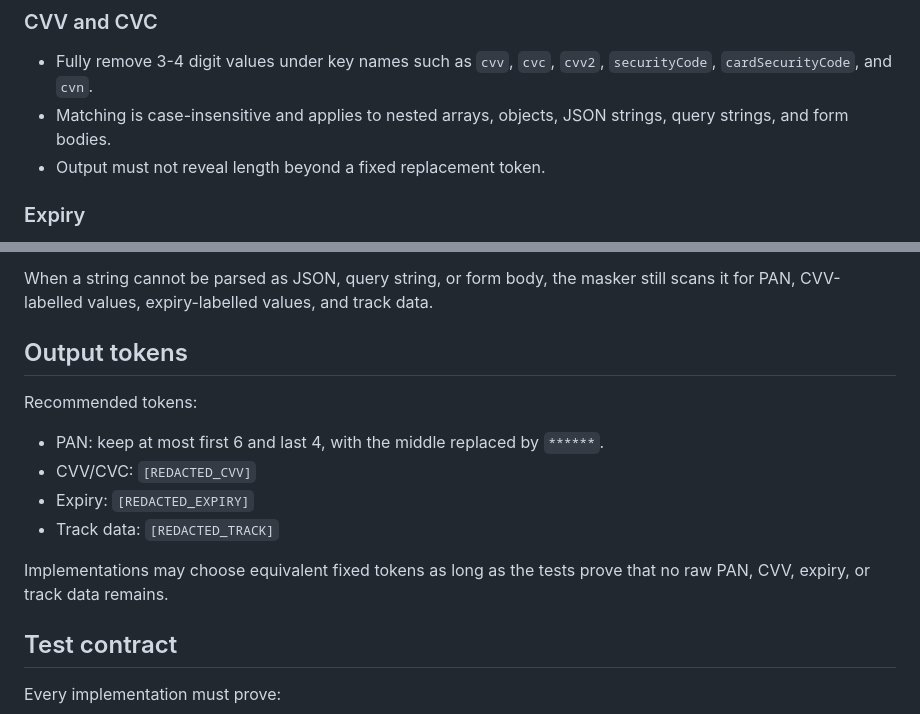
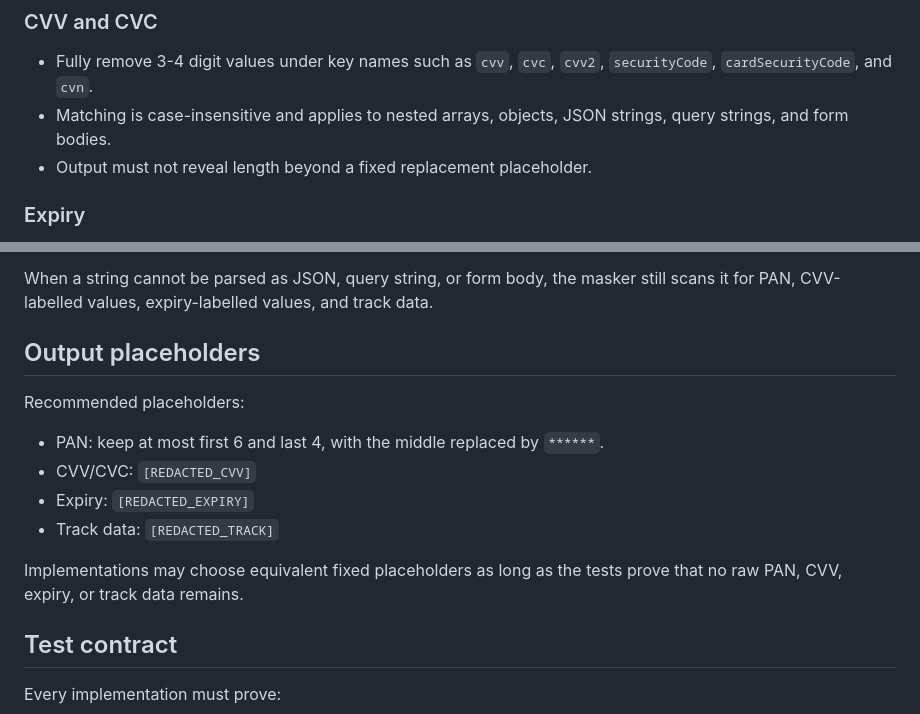
Before and after one commit to ronaldreadenholdin/readies-2, a Markdown page: bob-c-0609/ADP-01-V2-CARD-MASKER.md, 2 parts joined by grey strips. GitHub-like rendering.

Commit message:
Clarify v2 masker placeholder wording
Co-authored-by: ronaldreadenholdin <ronaldreadenholdin@users.noreply.github.com>

```diff
--- a/bob-c-0609/ADP-01-V2-CARD-MASKER.md
+++ b/bob-c-0609/ADP-01-V2-CARD-MASKER.md
@@ -39,7 +39,7 @@ Required behavior:
 
 - Fully remove 3-4 digit values under key names such as `cvv`, `cvc`, `cvv2`, `securityCode`, `cardSecurityCode`, and `cvn`.
 - Matching is case-insensitive and applies to nested arrays, objects, JSON strings, query strings, and form bodies.
-- Output must not reveal length beyond a fixed replacement token.
+- Output must not reveal length beyond a fixed replacement placeholder.
 
 ### Expiry
 
@@ -63,16 +63,16 @@ The masker must recurse through:
 
 When a string cannot be parsed as JSON, query string, or form body, the masker still scans it for PAN, CVV-labelled values, expiry-labelled values, and track data.
 
-## Output tokens
+## Output placeholders
 
-Recommended tokens:
+Recommended placeholders:
 
 - PAN: keep at most first 6 and last 4, with the middle replaced by `******`.
 - CVV/CVC: `[REDACTED_CVV]`
 - Expiry: `[REDACTED_EXPIRY]`
 - Track data: `[REDACTED_TRACK]`
 
-Implementations may choose equivalent fixed tokens as long as the tests prove that no raw PAN, CVV, expiry, or track data remains.
+Implementations may choose equivalent fixed placeholders as long as the tests prove that no raw PAN, CVV, expiry, or track data remains.
 
 ## Test contract
 
```
